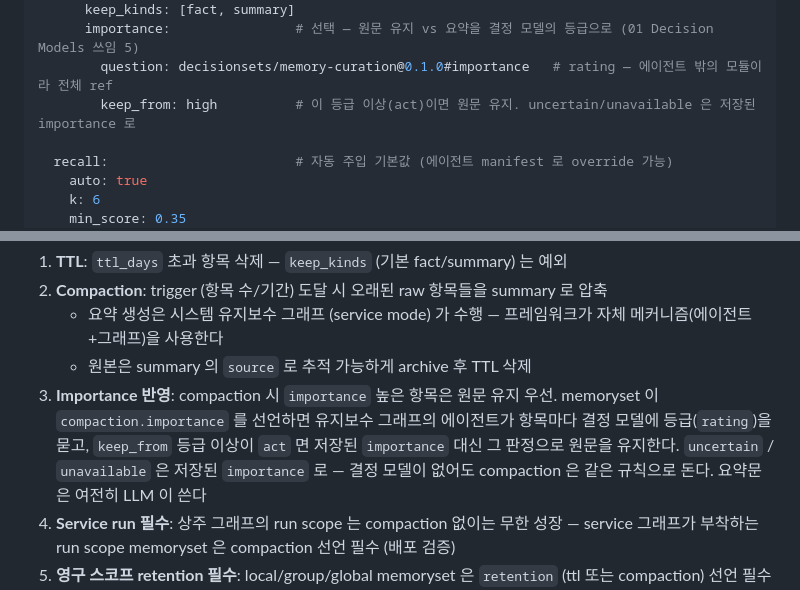
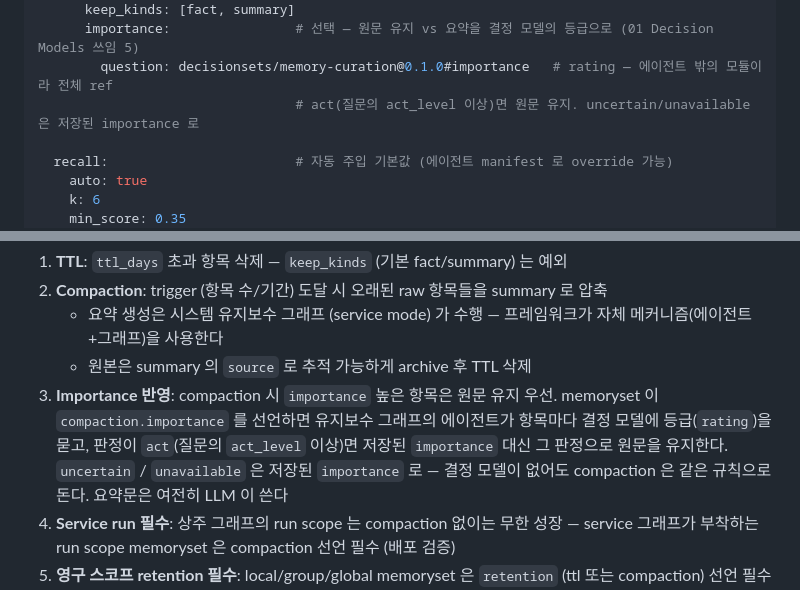
Before and after one commit to EinSofINTEREST/Malkuth, a Markdown page: .claude/rules/09-memory-context.md, 2 parts joined by grey strips. GitHub-like rendering.

Commit message:
[DOCS]: 결정 모델 다이어그램 폭 정렬과 compaction 구간 표기 통일
Co-Authored-By: Claude Fable 5.1 <noreply@anthropic.com>

```diff
--- a/.claude/rules/09-memory-context.md
+++ b/.claude/rules/09-memory-context.md
@@ -127,7 +127,7 @@ spec:
       keep_kinds: [fact, summary]
       importance:                # 선택 — 원문 유지 vs 요약을 결정 모델의 등급으로 (01 Decision Models 쓰임 5)
         question: decisionsets/memory-curation@0.1.0#importance   # rating — 에이전트 밖의 모듈이라 전체 ref
-        keep_from: high          # 이 등급 이상(act)이면 원문 유지. uncertain/unavailable 은 저장된 importance 로
+                                 # act(질문의 act_level 이상)면 원문 유지. uncertain/unavailable 은 저장된 importance 로
 
   recall:                        # 자동 주입 기본값 (에이전트 manifest 로 override 가능)
     auto: true
@@ -318,8 +318,8 @@ agentd 가 태스크 프롬프트를 구성할 때:
    - 원본은 summary 의 `source` 로 추적 가능하게 archive 후 TTL 삭제
 3. **Importance 반영**: compaction 시 `importance` 높은 항목은 원문 유지 우선.
    memoryset 이 `compaction.importance` 를 선언하면 유지보수 그래프의 에이전트가 항목마다
-   결정 모델에 등급(`rating`)을 묻고, `keep_from` 등급 이상이 `act` 면 저장된 `importance` 대신
-   그 판정으로 원문을 유지한다. `uncertain` / `unavailable` 은 저장된 `importance` 로 —
+   결정 모델에 등급(`rating`)을 묻고, 판정이 `act`(질문의 `act_level` 이상)면 저장된 `importance`
+   대신 그 판정으로 원문을 유지한다. `uncertain` / `unavailable` 은 저장된 `importance` 로 —
    결정 모델이 없어도 compaction 은 같은 규칙으로 돈다. 요약문은 여전히 LLM 이 쓴다
 4. **Service run 필수**: 상주 그래프의 run scope 는 compaction 없이는 무한 성장 —
    service 그래프가 부착하는 run scope memoryset 은 compaction 선언 필수 (배포 검증)
```
Also changed, not shown: .claude/rules/01-architecture.md (+8 -9 lines).
